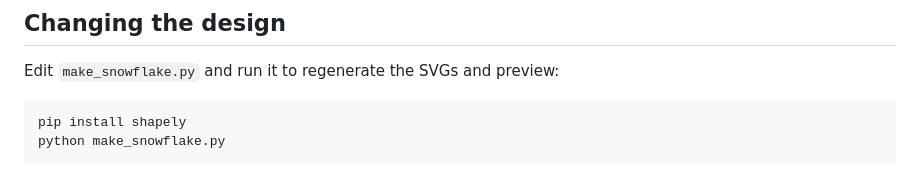
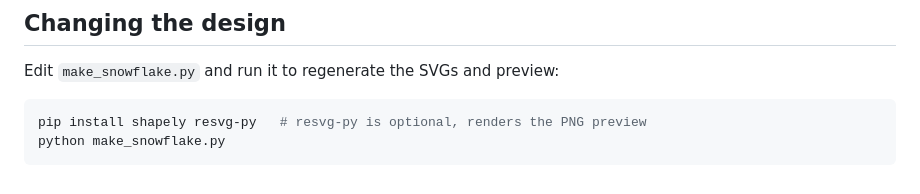
Before and after one commit to osbock/snowflake-ornament, a Markdown page: README.md, the part around the change. Drawn GitHub-style.

````diff
--- a/README.md
+++ b/README.md
@@ -24,6 +24,6 @@ Cut lines are red, 0.1 mm wide, in millimetres. Import at 1:1.
 Edit `make_snowflake.py` and run it to regenerate the SVGs and preview:
 
 ```bash
-pip install shapely
+pip install shapely resvg-py   # resvg-py is optional, renders the PNG preview
 python make_snowflake.py
 ```
````
Also changed, not shown: preview_stacked.png, 6 other files.
